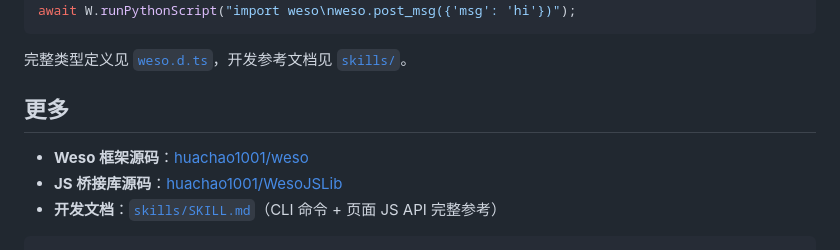
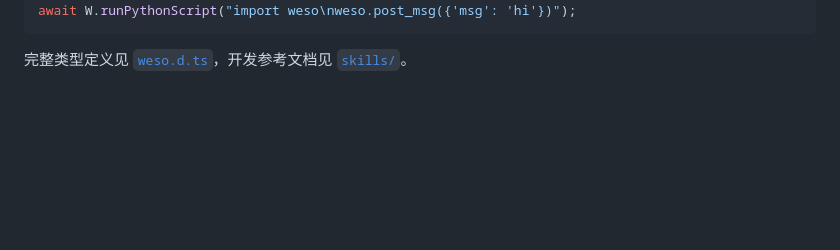
Before and after one commit to huachao1001/weso, a Markdown page: README.md, the part around the change. Rendered like a GitHub page; blank space fills up the shorter version.

Commit message:
移除 README 多余段落

````diff
--- a/README.md
+++ b/README.md
@@ -112,10 +112,3 @@ await W.runPythonScript("import weso\nweso.post_msg({'msg': 'hi'})");
 ```
 
 完整类型定义见 [`weso.d.ts`](weso.d.ts)，开发参考文档见 [`skills/`](skills/)。
-
-## 更多
-
-- **Weso 框架源码**：[huachao1001/weso](https://github.com/huachao1001/weso)
-- **JS 桥接库源码**：[huachao1001/WesoJSLib](https://github.com/huachao1001/WesoJSLib)
-- **开发文档**：[`skills/SKILL.md`](skills/SKILL.md)（CLI 命令 + 页面 JS API 完整参考）
-```
````
